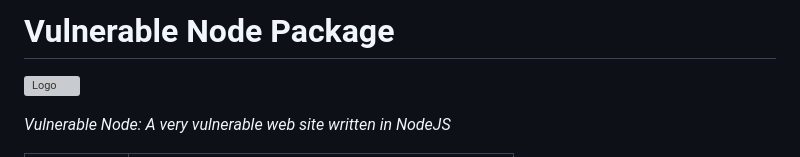
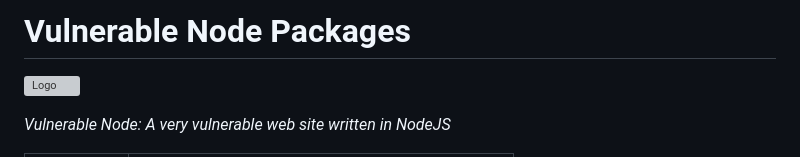
Before and after one commit to mohitverma4109/SAST-POC, a Markdown page: README.md, the part around the change. Rendered like a GitHub page; grey boxes are pictures that could not be loaded.

```diff
--- a/README.md
+++ b/README.md
@@ -1,4 +1,4 @@
-Vulnerable Node Package
+Vulnerable Node Packages
 =======================
 
 ![Logo](https://raw.githubusercontent.com/cr0hn/vulnerable-node/master/images/logo-small.png)
```
